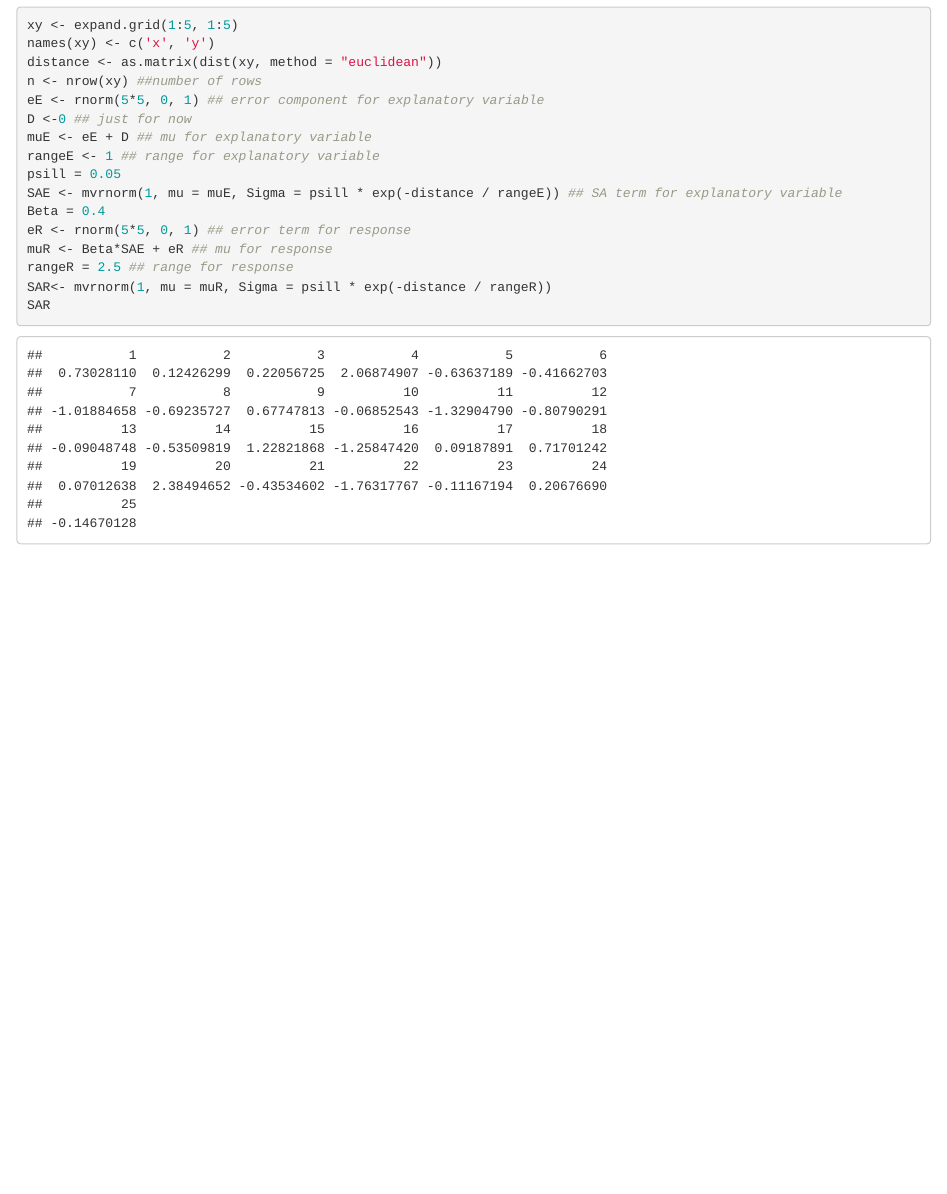
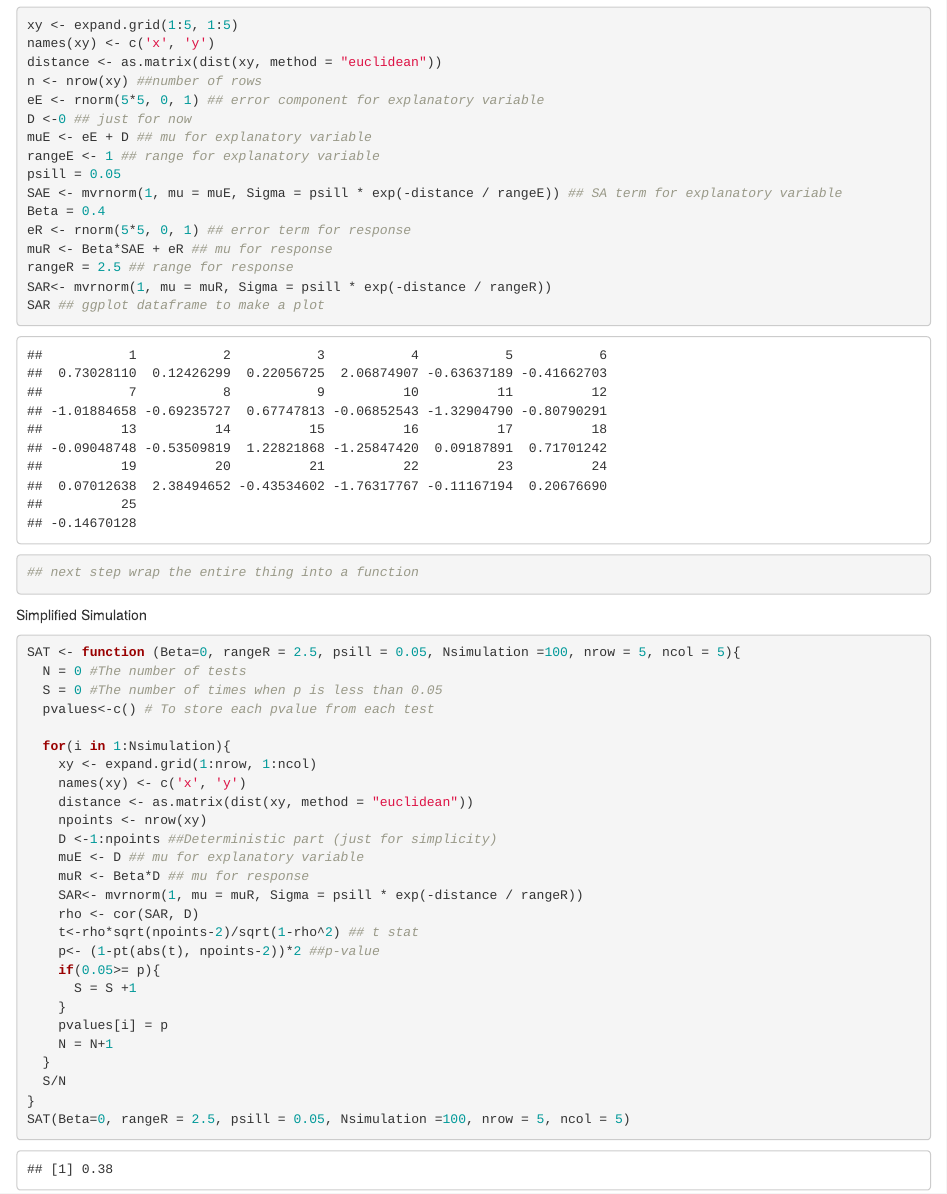
Before and after one commit to mmaru17/SYE, an R Markdown document (SimSat.Rmd): the page in a window 1100 px wide, from 110 px down. Rendered offline with R 4.5, knitr and Pandoc, with nearby package versions; code that draws random numbers runs with fixed seeds of ours.

Commit message:
Spacial Data Simulation with simple linear term

````diff
--- a/SimSat.Rmd
+++ b/SimSat.Rmd
@@ -1,6 +1,8 @@
 ---
 title: "SimulationSAT"
-output: html_document
+output:
+  word_document: default
+  html_document: default
 ---
 
 ```{r setup, include=FALSE}
@@ -31,6 +32,41 @@ eR <- rnorm(5*5, 0, 1) ## error term for response
 muR <- Beta*SAE + eR ## mu for response
 rangeR = 2.5 ## range for response
 SAR<- mvrnorm(1, mu = muR, Sigma = psill * exp(-distance / rangeR))
-SAR
+SAR ## ggplot dataframe to make a plot
+
+## next step wrap the entire thing into a function
 
 ```
+
+
+
+Simplified Simulation
+```{r}
+SAT <- function (Beta=0, rangeR = 2.5, psill = 0.05, Nsimulation =100, nrow = 5, ncol = 5){
+  N = 0 #The number of tests
+  S = 0 #The number of times when p is less than 0.05
+  pvalues<-c() # To store each pvalue from each test
+
+  for(i in 1:Nsimulation){
+    xy <- expand.grid(1:nrow, 1:ncol)
+    names(xy) <- c('x', 'y')
+    distance <- as.matrix(dist(xy, method = "euclidean"))
+    npoints <- nrow(xy)
+    D <-1:npoints ##Deterministic part (just for simplicity)
+    muE <- D ## mu for explanatory variable
+    muR <- Beta*D ## mu for response
+    SAR<- mvrnorm(1, mu = muR, Sigma = psill * exp(-distance / rangeR))
+    rho <- cor(SAR, D)
+    t<-rho*sqrt(npoints-2)/sqrt(1-rho^2) ## t stat
+    p<- (1-pt(abs(t), npoints-2))*2 ##p-value
+    if(0.05>= p){
+      S = S +1
+    }
+    pvalues[i] = p
+    N = N+1
+  }
+  S/N
+}
+SAT(Beta=0, rangeR = 2.5, psill = 0.05, Nsimulation =100, nrow = 5, ncol = 5)
+
+```
````
Also changed, not shown: SimSat.Rmd (1 more changed lines).
